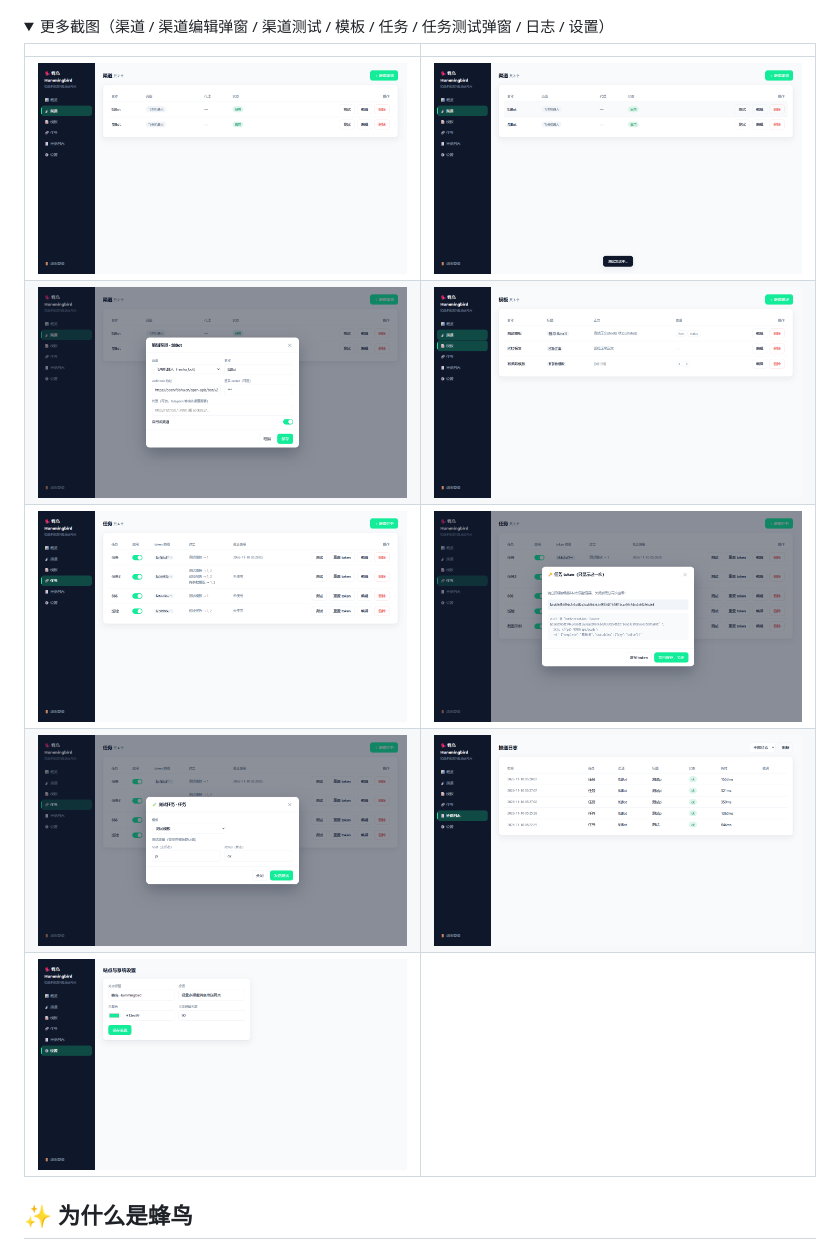
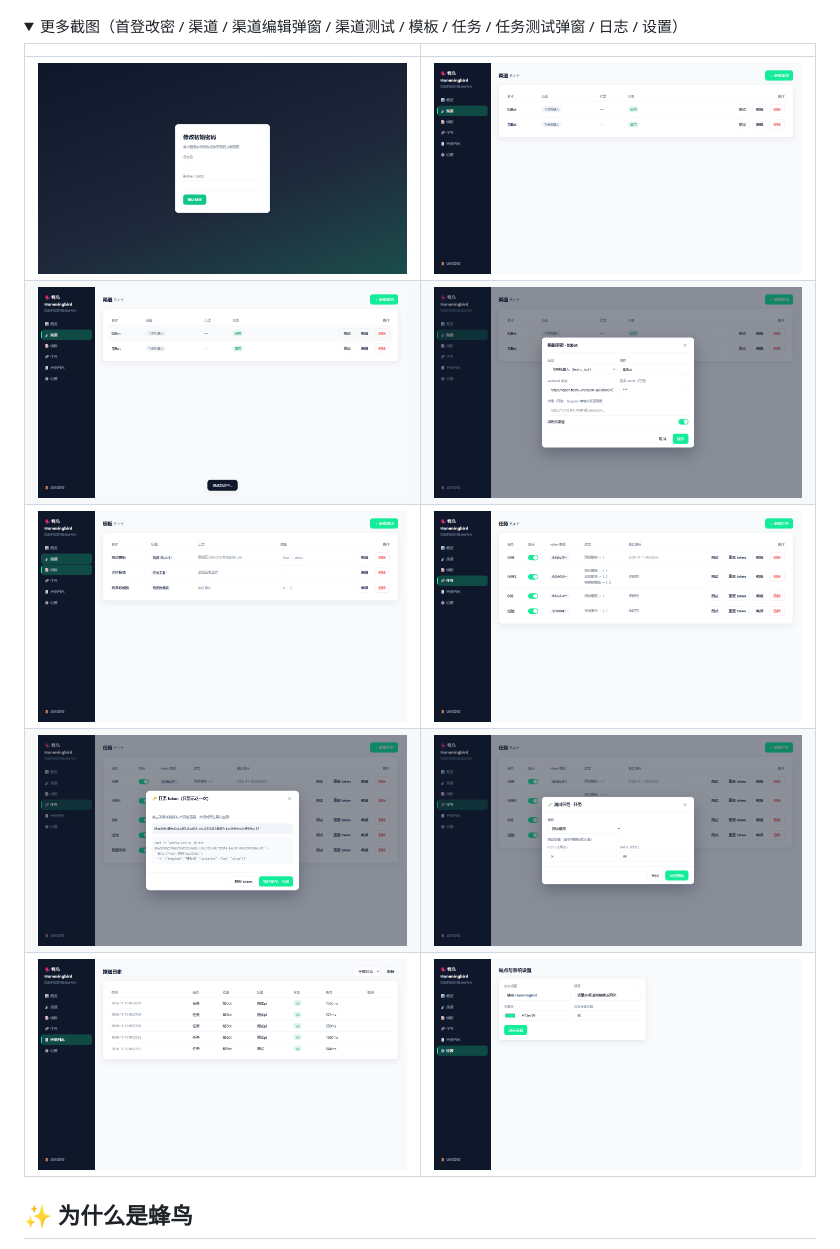
Before and after one commit to canyuda/hummingbird, a Markdown page: README.md, the part around the change. GitHub-like rendering; pictures changed too: docs/screenshots/02-首登强制改密弹窗.png (added); folded sections open.

```diff
--- a/README.md
+++ b/README.md
@@ -23,15 +23,15 @@
 ![概览](docs/screenshots/03-概览.png)
 
 <details>
-<summary>更多截图（渠道 / 渠道编辑弹窗 / 渠道测试 / 模板 / 任务 / 任务测试弹窗 / 日志 / 设置）</summary>
+<summary>更多截图（首登改密 / 渠道 / 渠道编辑弹窗 / 渠道测试 / 模板 / 任务 / 任务测试弹窗 / 日志 / 设置）</summary>
 
 | | |
 |---|---|
-| ![渠道列表](docs/screenshots/04-渠道列表.png) | ![渠道测试](docs/screenshots/05-渠道测试toast.png) |
-| ![渠道编辑弹窗](docs/screenshots/11-渠道编辑弹窗.png) | ![模板页](docs/screenshots/06-模板页.png) |
-| ![任务页](docs/screenshots/07-任务页.png) | ![任务 token 弹窗](docs/screenshots/08-任务token弹窗.png) |
-| ![任务测试弹窗](docs/screenshots/12-任务测试弹窗.png) | ![推送日志](docs/screenshots/09-推送日志.png) |
-| ![设置页](docs/screenshots/10-设置页.png) | |
+| ![首登强制改密](docs/screenshots/02-首登强制改密弹窗.png) | ![渠道列表](docs/screenshots/04-渠道列表.png) |
+| ![渠道测试](docs/screenshots/05-渠道测试toast.png) | ![渠道编辑弹窗](docs/screenshots/11-渠道编辑弹窗.png) |
+| ![模板页](docs/screenshots/06-模板页.png) | ![任务页](docs/screenshots/07-任务页.png) |
+| ![任务 token 弹窗](docs/screenshots/08-任务token弹窗.png) | ![任务测试弹窗](docs/screenshots/12-任务测试弹窗.png) |
+| ![推送日志](docs/screenshots/09-推送日志.png) | ![设置页](docs/screenshots/10-设置页.png) | |
 
 </details>
 
```
Also changed, not shown: README.en.md (+6 -6 lines).
